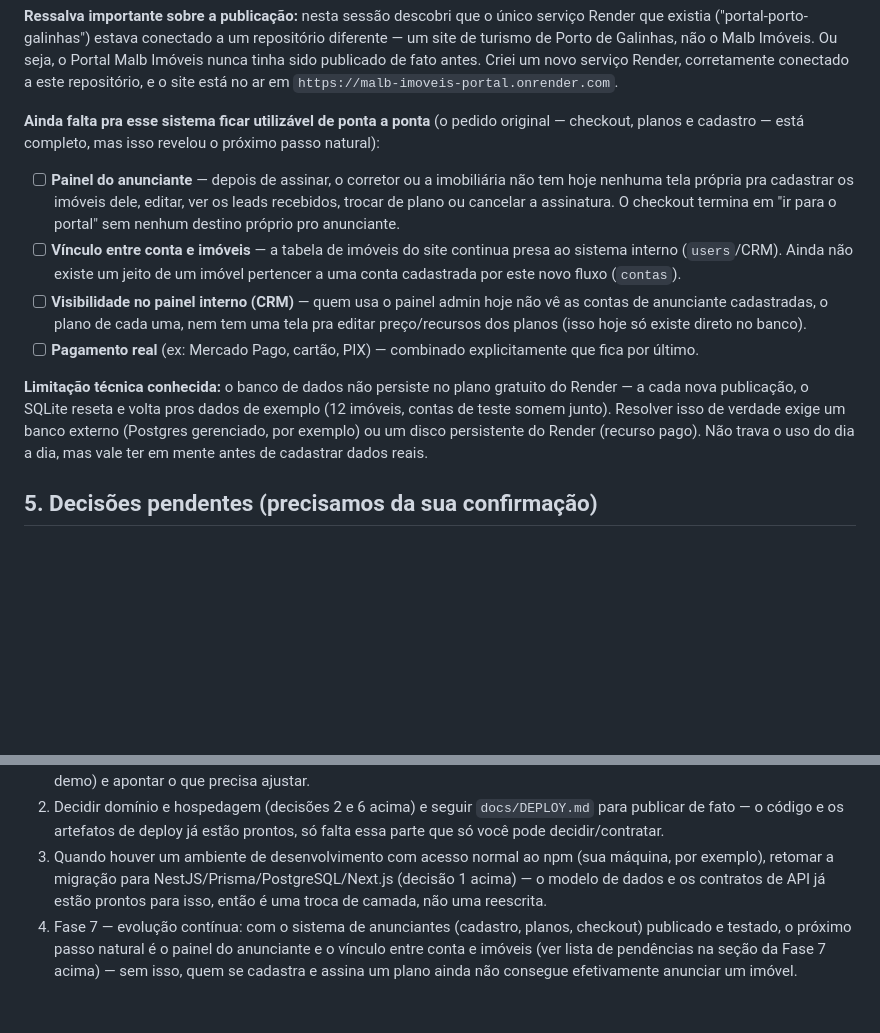
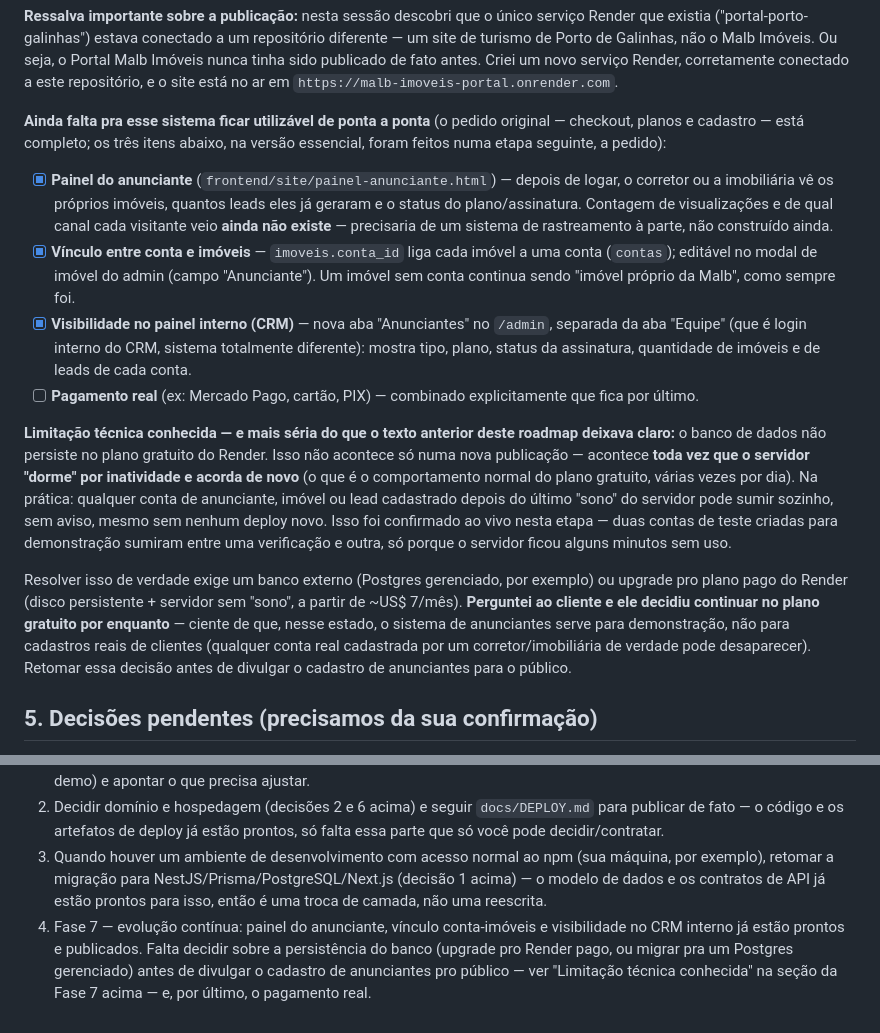
Before and after one commit to malbimoveis-star/Portal-Malb-Imoveis-, a Markdown page: docs/ROADMAP.md, 2 parts joined by grey strips. GitHub-like rendering; blank space fills up the shorter version.

```diff
--- a/docs/ROADMAP.md
+++ b/docs/ROADMAP.md
@@ -148,14 +148,16 @@ Pedido do cliente: ajustar o CRM pra ter uma parte de checkout, planos de anúnc
 
 **Ressalva importante sobre a publicação:** nesta sessão descobri que o único serviço Render que existia ("portal-porto-galinhas") estava conectado a um repositório diferente — um site de turismo de Porto de Galinhas, não o Malb Imóveis. Ou seja, o Portal Malb Imóveis nunca tinha sido publicado de fato antes. Criei um novo serviço Render, corretamente conectado a este repositório, e o site está no ar em `https://malb-imoveis-portal.onrender.com`.
 
-**Ainda falta pra esse sistema ficar utilizável de ponta a ponta** (o pedido original — checkout, planos e cadastro — está completo, mas isso revelou o próximo passo natural):
+**Ainda falta pra esse sistema ficar utilizável de ponta a ponta** (o pedido original — checkout, planos e cadastro — está completo; os três itens abaixo, na versão essencial, foram feitos numa etapa seguinte, a pedido):
 
-- [ ] **Painel do anunciante** — depois de assinar, o corretor ou a imobiliária não tem hoje nenhuma tela própria pra cadastrar os imóveis dele, editar, ver os leads recebidos, trocar de plano ou cancelar a assinatura. O checkout termina em "ir para o portal" sem nenhum destino próprio pro anunciante.
-- [ ] **Vínculo entre conta e imóveis** — a tabela de imóveis do site continua presa ao sistema interno (`users`/CRM). Ainda não existe um jeito de um imóvel pertencer a uma conta cadastrada por este novo fluxo (`contas`).
-- [ ] **Visibilidade no painel interno (CRM)** — quem usa o painel admin hoje não vê as contas de anunciante cadastradas, o plano de cada uma, nem tem uma tela pra editar preço/recursos dos planos (isso hoje só existe direto no banco).
+- [x] **Painel do anunciante** (`frontend/site/painel-anunciante.html`) — depois de logar, o corretor ou a imobiliária vê os próprios imóveis, quantos leads eles já geraram e o status do plano/assinatura. Contagem de visualizações e de qual canal cada visitante veio **ainda não existe** — precisaria de um sistema de rastreamento à parte, não construído ainda.
+- [x] **Vínculo entre conta e imóveis** — `imoveis.conta_id` liga cada imóvel a uma conta (`contas`); editável no modal de imóvel do admin (campo "Anunciante"). Um imóvel sem conta continua sendo "imóvel próprio da Malb", como sempre foi.
+- [x] **Visibilidade no painel interno (CRM)** — nova aba "Anunciantes" no `/admin`, separada da aba "Equipe" (que é login interno do CRM, sistema totalmente diferente): mostra tipo, plano, status da assinatura, quantidade de imóveis e de leads de cada conta.
 - [ ] **Pagamento real** (ex: Mercado Pago, cartão, PIX) — combinado explicitamente que fica por último.
 
-**Limitação técnica conhecida:** o banco de dados não persiste no plano gratuito do Render — a cada nova publicação, o SQLite reseta e volta pros dados de exemplo (12 imóveis, contas de teste somem junto). Resolver isso de verdade exige um banco externo (Postgres gerenciado, por exemplo) ou um disco persistente do Render (recurso pago). Não trava o uso do dia a dia, mas vale ter em mente antes de cadastrar dados reais.
+**Limitação técnica conhecida — e mais séria do que o texto anterior deste roadmap deixava claro:** o banco de dados não persiste no plano gratuito do Render. Isso não acontece só numa nova publicação — acontece **toda vez que o servidor "dorme" por inatividade e acorda de novo** (o que é o comportamento normal do plano gratuito, várias vezes por dia). Na prática: qualquer conta de anunciante, imóvel ou lead cadastrado depois do último "sono" do servidor pode sumir sozinho, sem aviso, mesmo sem nenhum deploy novo. Isso foi confirmado ao vivo nesta etapa — duas contas de teste criadas para demonstração sumiram entre uma verificação e outra, só porque o servidor ficou alguns minutos sem uso.
+
+Resolver isso de verdade exige um banco externo (Postgres gerenciado, por exemplo) ou upgrade pro plano pago do Render (disco persistente + servidor sem "sono", a partir de ~US$ 7/mês). **Perguntei ao cliente e ele decidiu continuar no plano gratuito por enquanto** — ciente de que, nesse estado, o sistema de anunciantes serve para demonstração, não para cadastros reais de clientes (qualquer conta real cadastrada por um corretor/imobiliária de verdade pode desaparecer). Retomar essa decisão antes de divulgar o cadastro de anunciantes para o público.
 
 ## 5. Decisões pendentes (precisamos da sua confirmação)
 
@@ -173,4 +175,4 @@ Com as Fases 2, 3, 4, 5 e a parte de infraestrutura da Fase 6 prontas, a ordem n
 1. Você testar o site, a busca, o painel do corretor (funil de leads e aba Equipe) e a aba Parceiros (CRMs) no ambiente local (`node backend/src/server.js` → `http://localhost:3001`), conferir se o mapa e o Swagger UI (`/docs.html`) carregam normalmente na sua conexão, cadastrar os corretores de verdade da imobiliária (trocando a senha do usuário demo) e apontar o que precisa ajustar.
 2. Decidir domínio e hospedagem (decisões 2 e 6 acima) e seguir `docs/DEPLOY.md` para publicar de fato — o código e os artefatos de deploy já estão prontos, só falta essa parte que só você pode decidir/contratar.
 3. Quando houver um ambiente de desenvolvimento com acesso normal ao npm (sua máquina, por exemplo), retomar a migração para NestJS/Prisma/PostgreSQL/Next.js (decisão 1 acima) — o modelo de dados e os contratos de API já estão prontos para isso, então é uma troca de camada, não uma reescrita.
-4. Fase 7 — evolução contínua: com o sistema de anunciantes (cadastro, planos, checkout) publicado e testado, o próximo passo natural é o painel do anunciante e o vínculo entre conta e imóveis (ver lista de pendências na seção da Fase 7 acima) — sem isso, quem se cadastra e assina um plano ainda não consegue efetivamente anunciar um imóvel.
+4. Fase 7 — evolução contínua: painel do anunciante, vínculo conta-imóveis e visibilidade no CRM interno já estão prontos e publicados. Falta decidir sobre a persistência do banco (upgrade pro Render pago, ou migrar pra um Postgres gerenciado) antes de divulgar o cadastro de anunciantes pro público — ver "Limitação técnica conhecida" na seção da Fase 7 acima — e, por último, o pagamento real.
```
